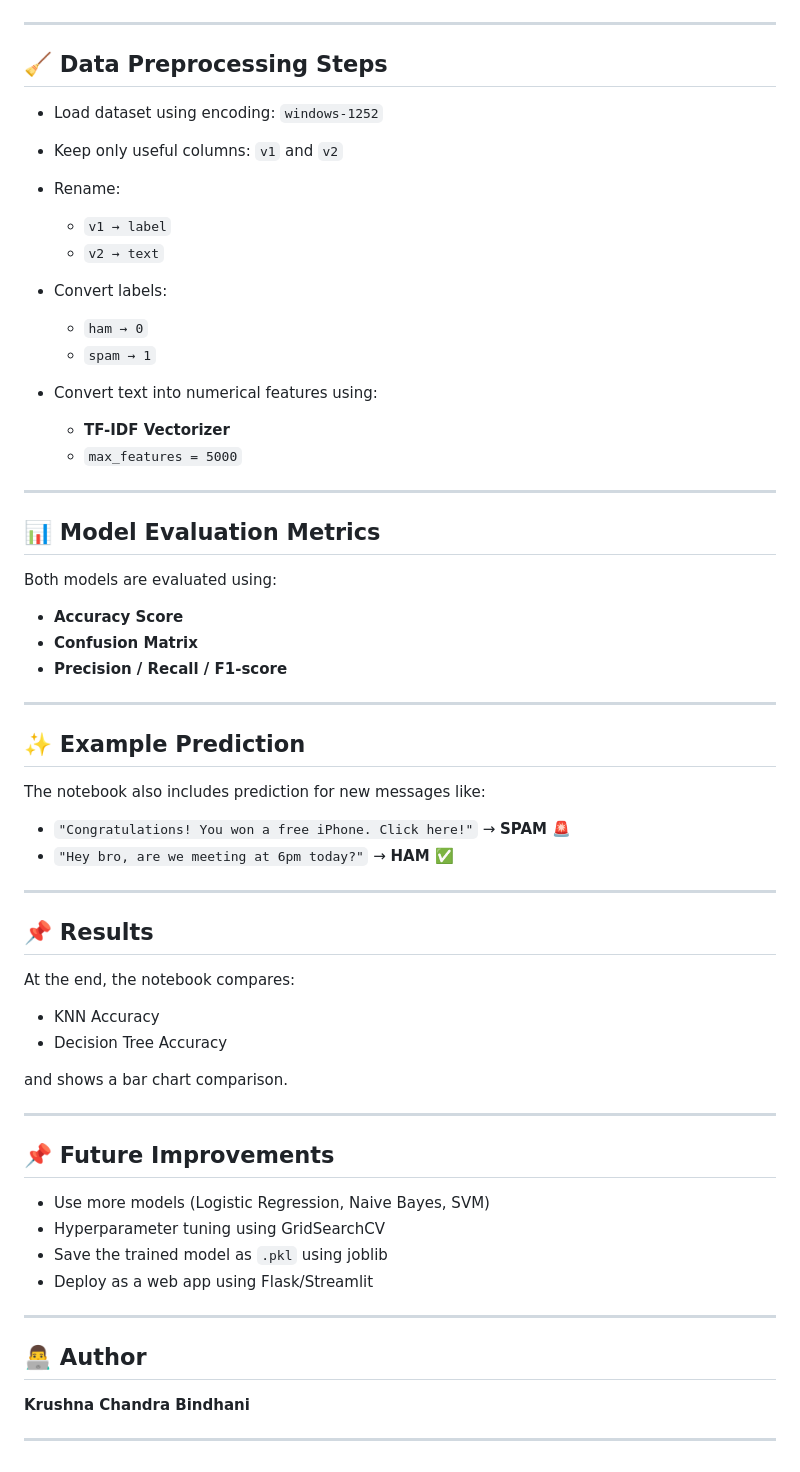
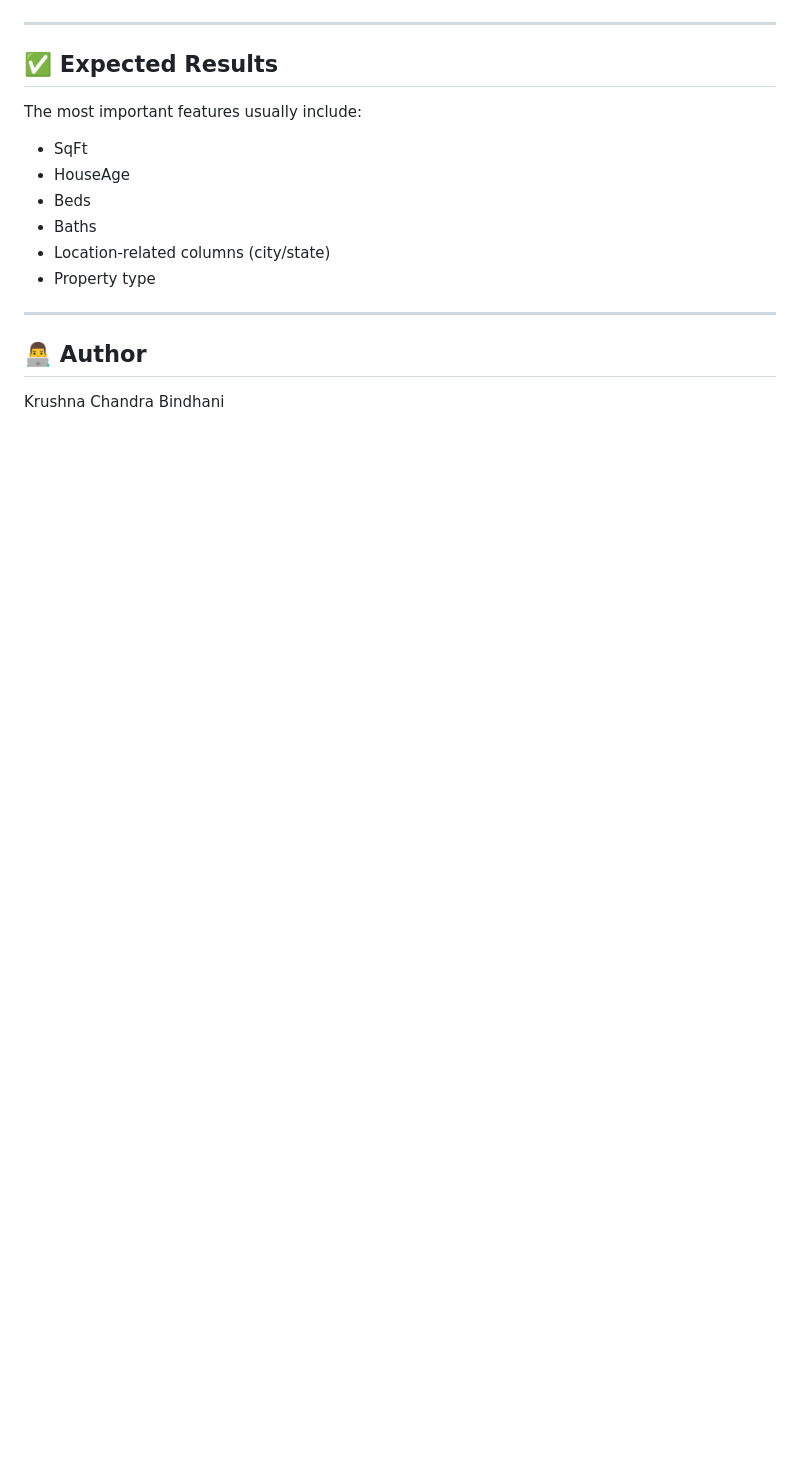
Before and after one commit to cepialabs/interns_ai_ml_assignments, a Markdown page: week-3/day-3-assignment-3/README.md, the part around one of its changes. Drawn GitHub-style; blank space fills up the shorter version.

```diff
--- a/week-3/day-3-assignment-3/README.md
+++ b/week-3/day-3-assignment-3/README.md
@@ -104,66 +161,19 @@ Then open:
 
 ---
 
-## 🧹 Data Preprocessing Steps
+## ✅ Expected Results
 
-* Load dataset using encoding: `windows-1252`
-* Keep only useful columns: `v1` and `v2`
-* Rename:
+The most important features usually include:
 
-  * `v1 → label`
-  * `v2 → text`
-* Convert labels:
-
-  * `ham → 0`
-  * `spam → 1`
-* Convert text into numerical features using:
-
-  * **TF-IDF Vectorizer**
-  * `max_features = 5000`
-
----
-
-## 📊 Model Evaluation Metrics
-
-Both models are evaluated using:
-
-* **Accuracy Score**
-* **Confusion Matrix**
-* **Precision / Recall / F1-score**
-
----
-
-## ✨ Example Prediction
-
-The notebook also includes prediction for new messages like:
-
-* `"Congratulations! You won a free iPhone. Click here!"` → **SPAM 🚨**
-* `"Hey bro, are we meeting at 6pm today?"` → **HAM ✅**
-
----
-
-## 📌 Results
-
-At the end, the notebook compares:
-
-* KNN Accuracy
-* Decision Tree Accuracy
-
-and shows a bar chart comparison.
-
----
-
-## 📌 Future Improvements
-
-* Use more models (Logistic Regression, Naive Bayes, SVM)
-* Hyperparameter tuning using GridSearchCV
-* Save the trained model as `.pkl` using joblib
-* Deploy as a web app using Flask/Streamlit
+* SqFt
+* HouseAge
+* Beds
+* Baths
+* Location-related columns (city/state)
+* Property type
 
 ---
 
 ## 👨‍💻 Author
 
-**Krushna Chandra Bindhani**
-
----
+Krushna Chandra Bindhani
```
Also changed, not shown: other parts of week-3/day-3-assignment-3/README.md (+113 -56 lines).
